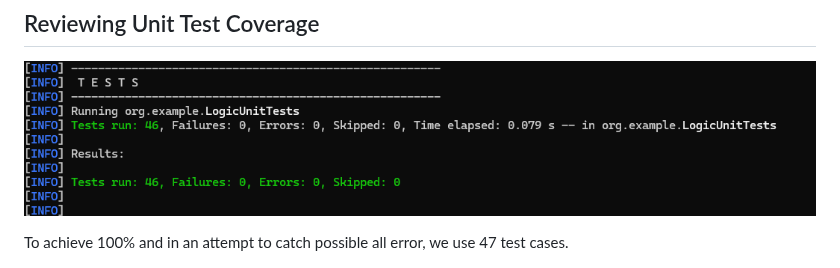
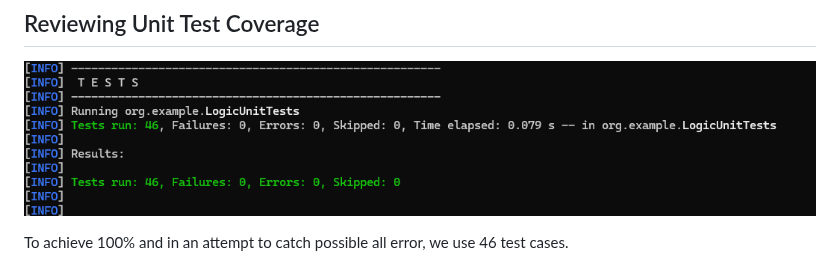
Before and after one commit to ninuljaja/SWE3643-Fall2024-Project, a Markdown page: README.md, the part around the change. Drawn GitHub-style.

```diff
--- a/README.md
+++ b/README.md
@@ -275,7 +275,7 @@ mvn test
 ## Reviewing Unit Test Coverage
 ![alt text](assets/image-7.png)
 
-To achieve 100% and in an attempt to catch possible all error, we use 47 test cases.
+To achieve 100% and in an attempt to catch possible all error, we use 46 test cases.
 
 ![alt text](assets/image-9.png)
 
```
